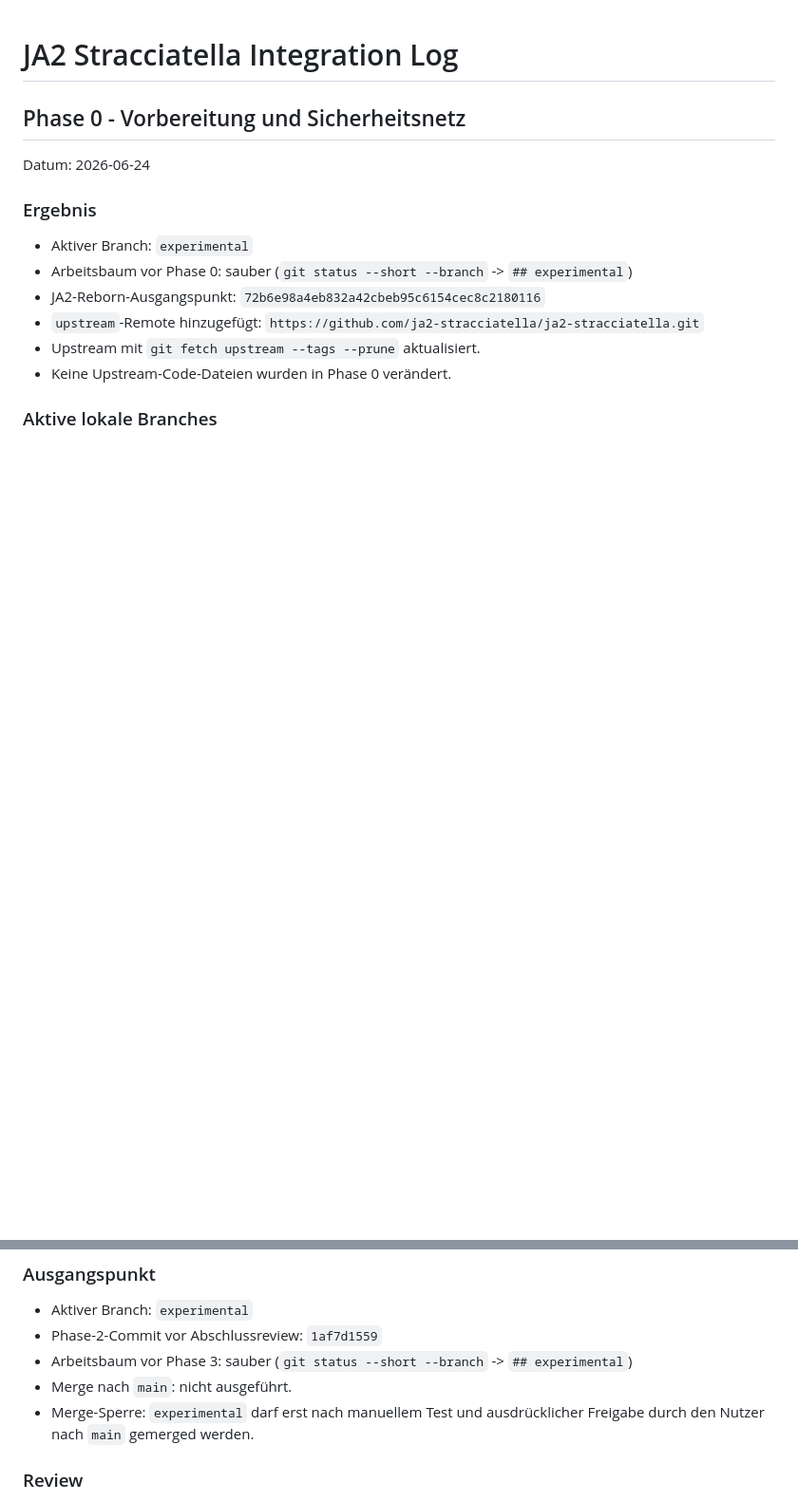
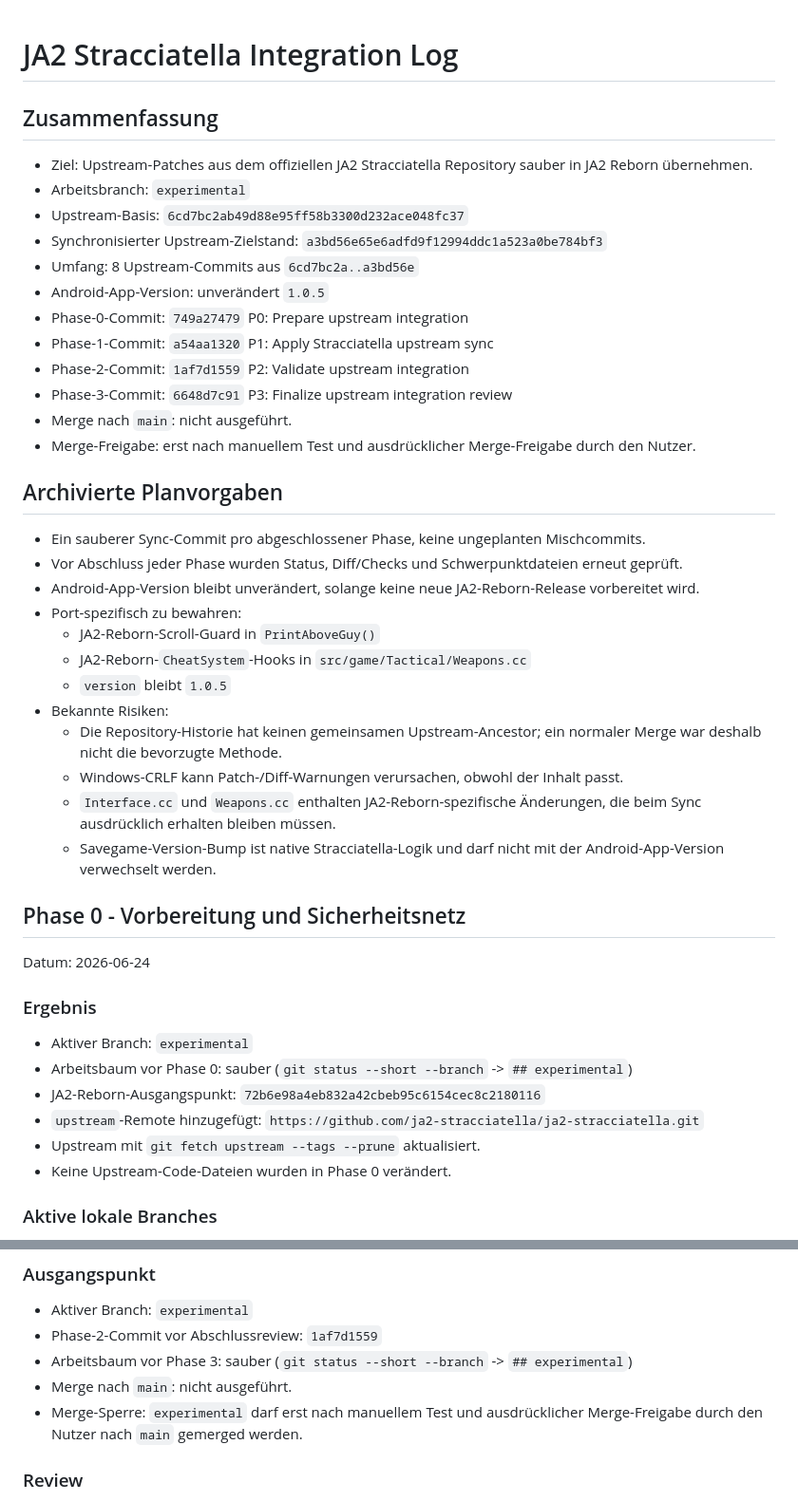
Before and after one commit to PhishyOne/JA2-Reborn, a Markdown page: JA2IntegrationLog.md, 2 parts joined by grey strips. Shown at 95% size. Rendered like a GitHub page; blank space fills up the shorter version.

Commit message:
Consolidate JA2 integration log

```diff
--- a/JA2IntegrationLog.md
+++ b/JA2IntegrationLog.md
@@ -1,4 +1,34 @@
 # JA2 Stracciatella Integration Log
+
+## Zusammenfassung
+
+- Ziel: Upstream-Patches aus dem offiziellen JA2 Stracciatella Repository sauber in JA2 Reborn übernehmen.
+- Arbeitsbranch: `experimental`
+- Upstream-Basis: `6cd7bc2ab49d88e95ff58b3300d232ace048fc37`
+- Synchronisierter Upstream-Zielstand: `a3bd56e65e6adfd9f12994ddc1a523a0be784bf3`
+- Umfang: 8 Upstream-Commits aus `6cd7bc2a..a3bd56e`
+- Android-App-Version: unverändert `1.0.5`
+- Phase-0-Commit: `749a27479` P0: Prepare upstream integration
+- Phase-1-Commit: `a54aa1320` P1: Apply Stracciatella upstream sync
+- Phase-2-Commit: `1af7d1559` P2: Validate upstream integration
+- Phase-3-Commit: `6648d7c91` P3: Finalize upstream integration review
+- Merge nach `main`: nicht ausgeführt.
+- Merge-Freigabe: erst nach manuellem Test und ausdrücklicher Merge-Freigabe durch den Nutzer.
+
+## Archivierte Planvorgaben
+
+- Ein sauberer Sync-Commit pro abgeschlossener Phase, keine ungeplanten Mischcommits.
+- Vor Abschluss jeder Phase wurden Status, Diff/Checks und Schwerpunktdateien erneut geprüft.
+- Android-App-Version bleibt unverändert, solange keine neue JA2-Reborn-Release vorbereitet wird.
+- Port-spezifisch zu bewahren:
+  - JA2-Reborn-Scroll-Guard in `PrintAboveGuy()`
+  - JA2-Reborn-`CheatSystem`-Hooks in `src/game/Tactical/Weapons.cc`
+  - `version` bleibt `1.0.5`
+- Bekannte Risiken:
+  - Die Repository-Historie hat keinen gemeinsamen Upstream-Ancestor; ein normaler Merge war deshalb nicht die bevorzugte Methode.
+  - Windows-CRLF kann Patch-/Diff-Warnungen verursachen, obwohl der Inhalt passt.
+  - `Interface.cc` und `Weapons.cc` enthalten JA2-Reborn-spezifische Änderungen, die beim Sync ausdrücklich erhalten bleiben müssen.
+  - Savegame-Version-Bump ist native Stracciatella-Logik und darf nicht mit der Android-App-Version verwechselt werden.
 
 ## Phase 0 - Vorbereitung und Sicherheitsnetz
 
@@ -202,7 +232,7 @@ Datum: 2026-06-24
 - Phase-2-Commit vor Abschlussreview: `1af7d1559`
 - Arbeitsbaum vor Phase 3: sauber (`git status --short --branch` -> `## experimental`)
 - Merge nach `main`: nicht ausgeführt.
-- Merge-Sperre: `experimental` darf erst nach manuellem Test und ausdrücklicher Freigabe durch den Nutzer nach `main` gemerged werden.
+- Merge-Sperre: `experimental` darf erst nach manuellem Test und ausdrücklicher Merge-Freigabe durch den Nutzer nach `main` gemerged werden.
 
 ### Review
 
```
Also changed, not shown: other parts of JA2IntegrationLog.md (+16 -4 lines), JA2Integration.md (deleted, +0 -207 lines).
